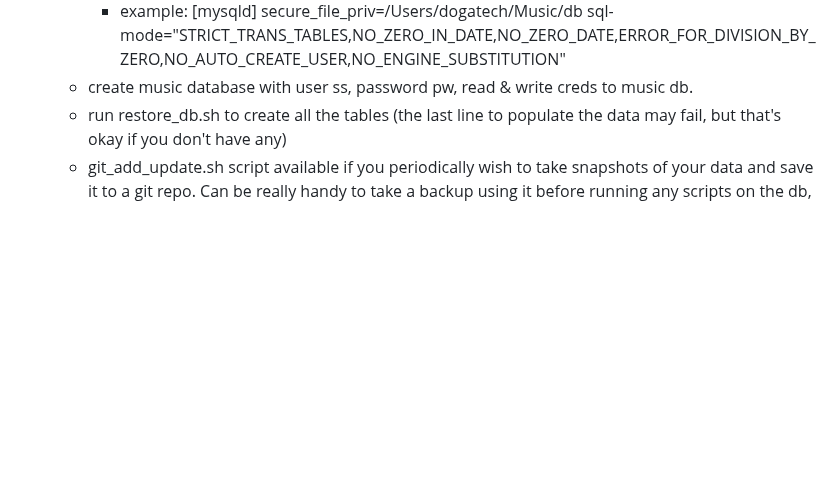
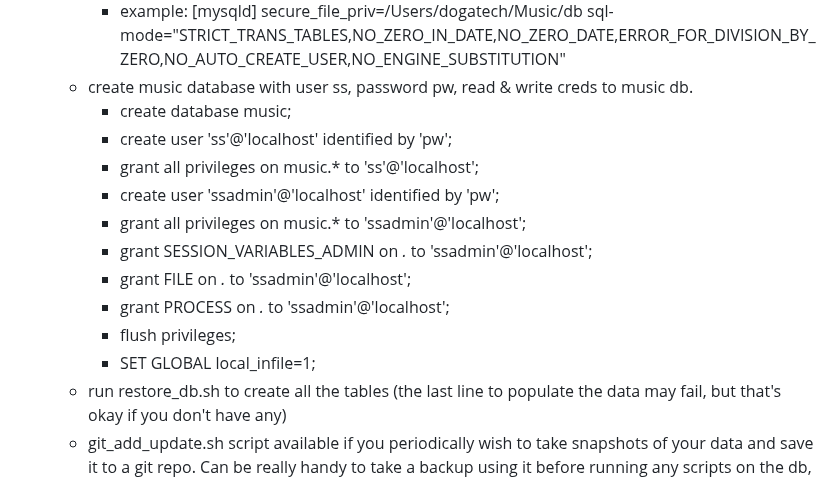
Before and after one commit to broken/soulsifter-e, a Markdown page: README.md, the part around the change. Rendered like a GitHub page; blank space fills up the shorter version.

Commit message:
update readme with mysql commands

```diff
--- a/README.md
+++ b/README.md
@@ -17,6 +17,16 @@ Presteps:
       secure_file_priv=/Users/dogatech/Music/db
       sql-mode="STRICT_TRANS_TABLES,NO_ZERO_IN_DATE,NO_ZERO_DATE,ERROR_FOR_DIVISION_BY_ZERO,NO_AUTO_CREATE_USER,NO_ENGINE_SUBSTITUTION"
   * create music database with user ss, password pw, read & write creds to music db.
+    * create database music;
+    * create user 'ss'@'localhost' identified by 'pw';
+    * grant all privileges on music.* to 'ss'@'localhost';
+    * create user 'ssadmin'@'localhost' identified by 'pw';
+    * grant all privileges on music.* to 'ssadmin'@'localhost';
+    * grant SESSION_VARIABLES_ADMIN on *.* to 'ssadmin'@'localhost';
+    * grant FILE on *.* to 'ssadmin'@'localhost';
+    * grant PROCESS on *.* to 'ssadmin'@'localhost';
+    * flush privileges;
+    * SET GLOBAL local_infile=1;
   * run restore_db.sh to create all the tables (the last line to populate the data may fail, but that's okay if you don't have any)
   * git_add_update.sh script available if you periodically wish to take snapshots of your data and save it to a git repo. Can be really handy to take a backup using it before running any scripts on the db, and then git diff allows for a good comparison to make sure changes are expected.
 * (to build) install npm modules
```
